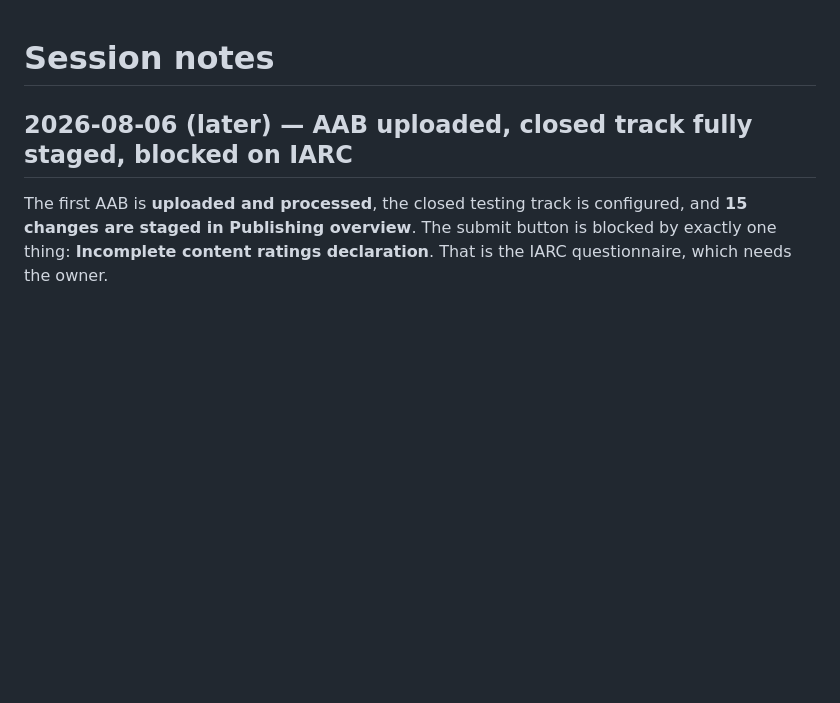
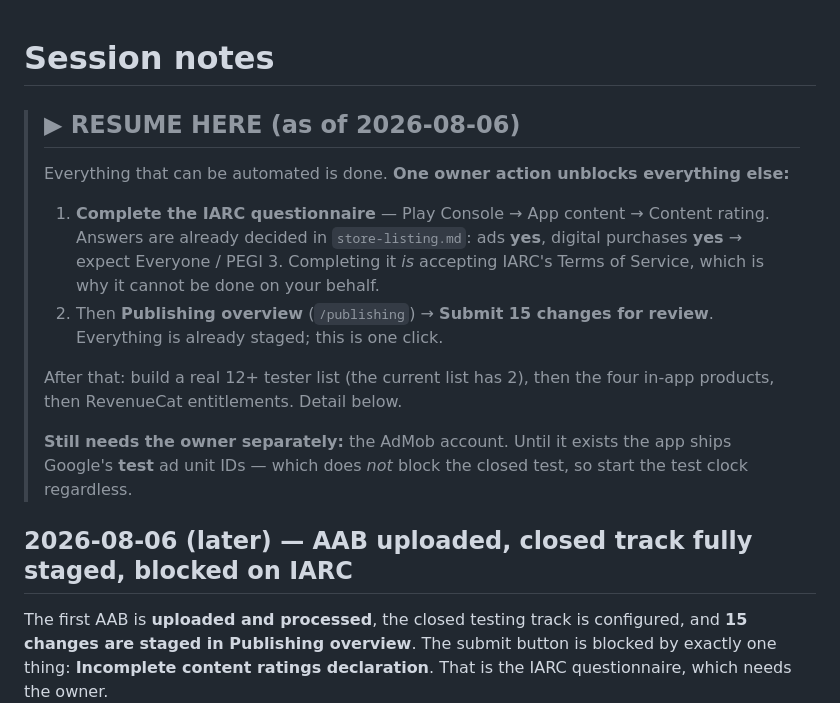
Before and after one commit to ahmadessam1997/frost-tower, a Markdown page: SESSION-NOTES.md, the part around the change. GitHub-like rendering; blank space fills up the shorter version.

Commit message:
Add a RESUME HERE pointer to the top of the session notes
Two ordered steps to unblock the release, so picking this up later does
not require re-reading the whole file.

Co-Authored-By: Claude Opus 5 <noreply@anthropic.com>

```diff
--- a/SESSION-NOTES.md
+++ b/SESSION-NOTES.md
@@ -1,4 +1,24 @@
 # Session notes
+
+> ## ▶ RESUME HERE (as of 2026-08-06)
+>
+> Everything that can be automated is done. **One owner action unblocks
+> everything else:**
+>
+> 1. **Complete the IARC questionnaire** — Play Console → App content →
+>    Content rating. Answers are already decided in `store-listing.md`:
+>    ads **yes**, digital purchases **yes** → expect Everyone / PEGI 3.
+>    Completing it *is* accepting IARC's Terms of Service, which is why it
+>    cannot be done on your behalf.
+> 2. Then **Publishing overview** (`/publishing`) → **Submit 15 changes for
+>    review**. Everything is already staged; this is one click.
+>
+> After that: build a real 12+ tester list (the current list has 2), then the
+> four in-app products, then RevenueCat entitlements. Detail below.
+>
+> **Still needs the owner separately:** the AdMob account. Until it exists the
+> app ships Google's **test** ad unit IDs — which does *not* block the closed
+> test, so start the test clock regardless.
 
 ## 2026-08-06 (later) — AAB uploaded, closed track fully staged, blocked on IARC
 
```
